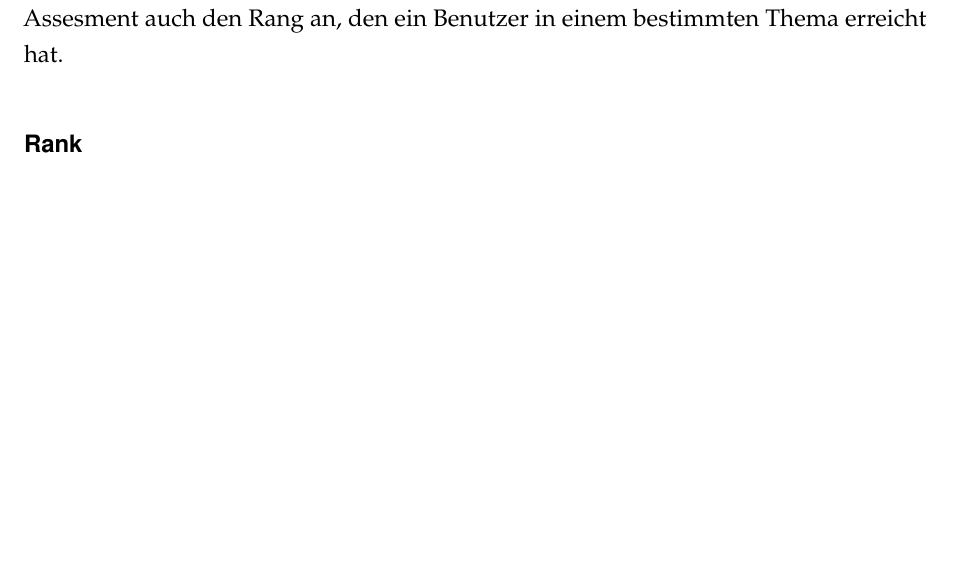
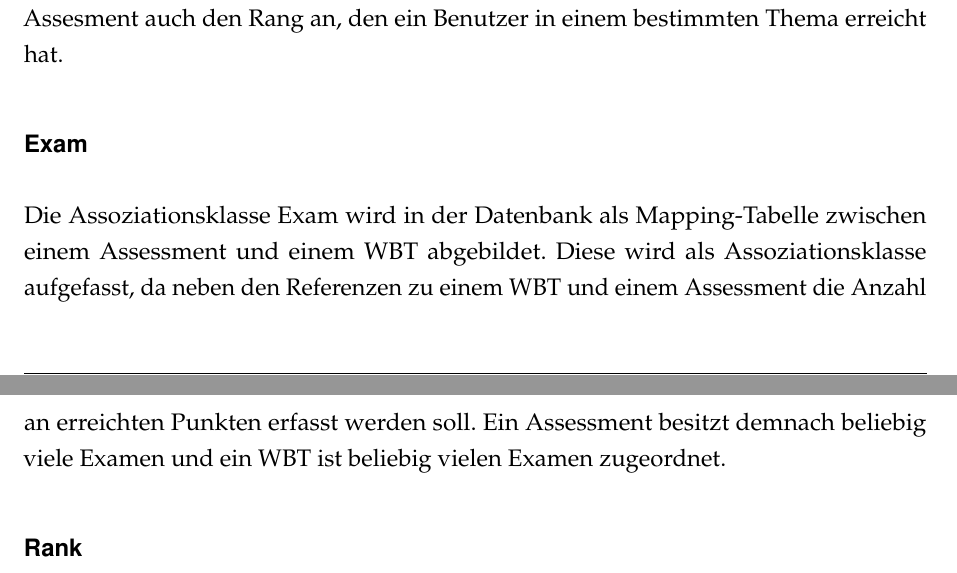
Before and after one commit to MichaelGruben/WBTS_Doku, a LaTeX document (StudienarbeitII/StudienarbeitII.tex, which reads StudienarbeitII/content/script.tex): part of page 66 of 107 before the commit and two parts of pages 66 and 67 of 108 after it, the two joined at a grey line, cut so that both start at the same text, the shorter picture padded with empty space. Compiled offline with pdfLaTeX; a LaTeX package or settings file that is missing is left out.

Commit message:
use case angepasst und examen für Klassendiagramm beschrieben

```diff
--- a/StudienarbeitII/content/script.tex
+++ b/StudienarbeitII/content/script.tex
@@ -280,6 +280,13 @@ viele Punkte er durch die Absolvierung von WBTs in einem Thema erreicht hat.
 Entsprechend zeigt das Assesment auch den Rang an, den ein Benutzer in einem
 bestimmten Thema erreicht hat.
 
+\subsubsection{Exam}
+Die Assoziationsklasse Exam wird in der Datenbank als Mapping-Tabelle zwischen
+einem Assessment und einem WBT abgebildet. Diese wird als Assoziationsklasse
+aufgefasst, da neben den Referenzen zu einem WBT und einem Assessment die Anzahl
+an erreichten Punkten erfasst werden soll. Ein Assessment besitzt demnach
+beliebig viele Examen und ein WBT ist beliebig vielen Examen zugeordnet.
+
 \subsubsection{Rank}
 Der Rang eines Benutzer spiegelt den Erfahrungsstand wieder, den ein Benutzer in
 einem Thema erreicht hat. Er wird bei entsprechender Punktzahl (Erspielte Punkte
```
Also changed, not shown: StudienarbeitII/StudienarbeitII.pdf, 8 other files.
